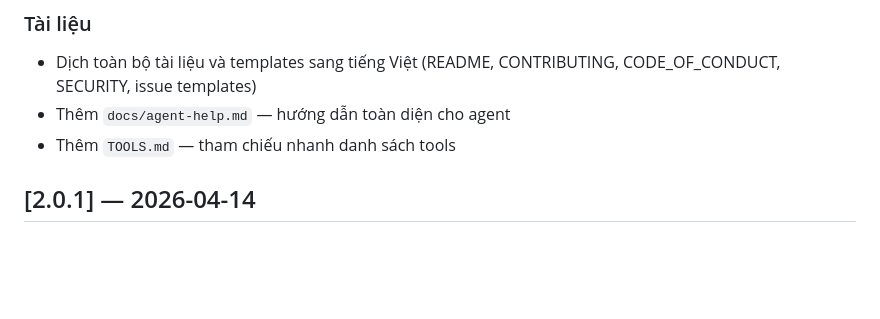
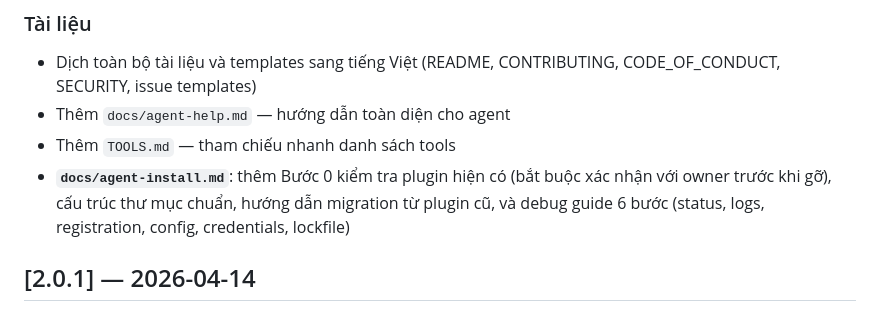
Before and after one commit to monasprox/zaloclaw, a Markdown page: CHANGELOG.md, the part around the change. Drawn GitHub-style; blank space fills up the shorter version.

Commit message:
docs: update CHANGELOG for agent-install.md enhancements

```diff
--- a/CHANGELOG.md
+++ b/CHANGELOG.md
@@ -17,6 +17,7 @@ Tất cả thay đổi đáng chú ý của dự án được ghi lại trong fi
 - Dịch toàn bộ tài liệu và templates sang tiếng Việt (README, CONTRIBUTING, CODE_OF_CONDUCT, SECURITY, issue templates)
 - Thêm `docs/agent-help.md` — hướng dẫn toàn diện cho agent
 - Thêm `TOOLS.md` — tham chiếu nhanh danh sách tools
+- **`docs/agent-install.md`**: thêm Bước 0 kiểm tra plugin hiện có (bắt buộc xác nhận với owner trước khi gỡ), cấu trúc thư mục chuẩn, hướng dẫn migration từ plugin cũ, và debug guide 6 bước (status, logs, registration, config, credentials, lockfile)
 
 ## [2.0.1] — 2026-04-14
 
```
